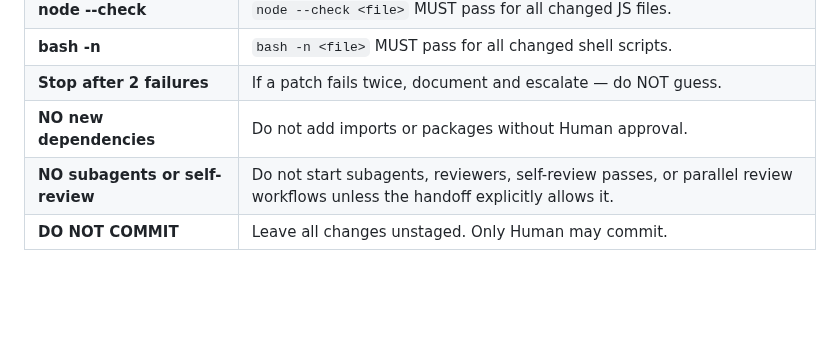
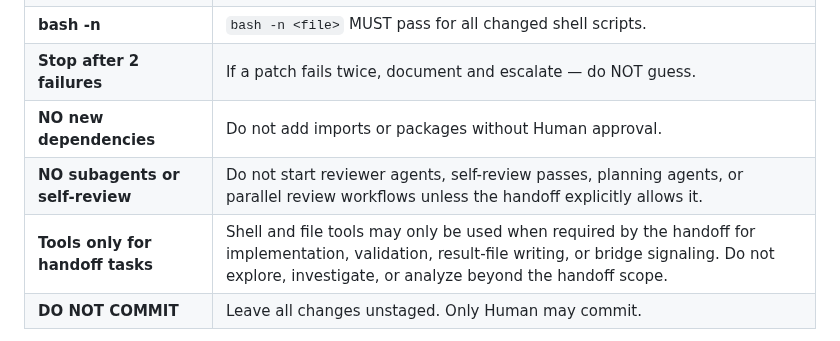
Before and after one commit to svend-blip/DPMtF-WebUI, a Markdown page: docs/governance-templates-v2/403_STRICT_REVIEW_IMPLE01.md, the part around the change. GitHub-like rendering; blank space fills up the shorter version.

Commit message:
[governance] 403: clarify NO subagents scope + add tools-only-for-handoff rule
- NO subagents: explicitly list forbidden agent types (reviewer, self-review,
  planning, parallel review)
- New rule: shell/file tools only for implementation, validation, result
  writing, or bridge signaling — no exploration beyond handoff scope

Co-Authored-By: Claude <noreply@anthropic.com>

```diff
--- a/docs/governance-templates-v2/403_STRICT_REVIEW_IMPLE01.md
+++ b/docs/governance-templates-v2/403_STRICT_REVIEW_IMPLE01.md
@@ -48,7 +48,8 @@ Apply these BEFORE writing any code. They are mandatory:
 | **bash -n** | `bash -n <file>` MUST pass for all changed shell scripts. |
 | **Stop after 2 failures** | If a patch fails twice, document and escalate — do NOT guess. |
 | **NO new dependencies** | Do not add imports or packages without Human approval. |
-| **NO subagents or self-review** | Do not start subagents, reviewers, self-review passes, or parallel review workflows unless the handoff explicitly allows it. |
+| **NO subagents or self-review** | Do not start reviewer agents, self-review passes, planning agents, or parallel review workflows unless the handoff explicitly allows it. |
+| **Tools only for handoff tasks** | Shell and file tools may only be used when required by the handoff for implementation, validation, result-file writing, or bridge signaling. Do not explore, investigate, or analyze beyond the handoff scope. |
 | **DO NOT COMMIT** | Leave all changes unstaged. Only Human may commit. |
 
 **Path rule clarification:** The "NO hardcoded paths" rule means no `/home/svend/...` strings in **application code** (app.py, config.py, init_db.py, bridge scripts). Absolute paths are permitted in handoff files, result files, notification files, and bridge-control instructions — these are operational artifacts, not application source.
```
